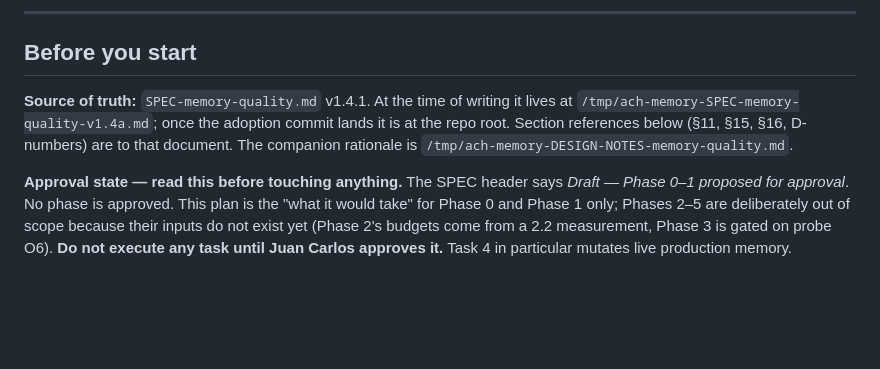
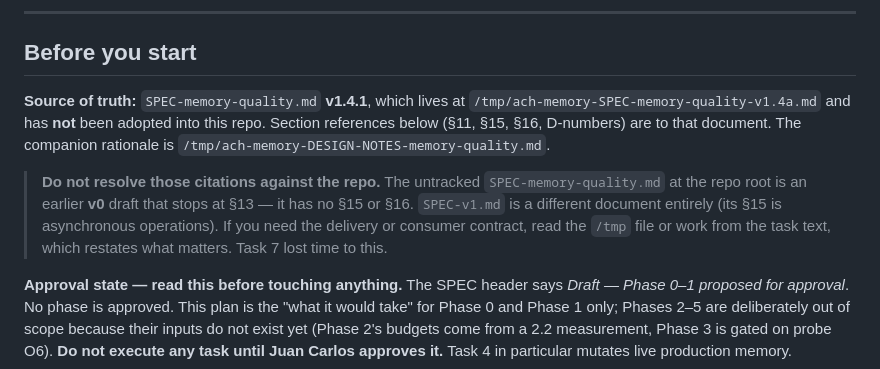
Before and after one commit to ackstorm/ach-memory, a Markdown page: docs/plans/2026-08-28-brief-delivery-phase-0-1.md, the part around the change. GitHub-like rendering; blank space fills up the shorter version.

Commit message:
docs(plan): warn that the SPEC citations resolve outside the repo
The repo-root SPEC-memory-quality.md is a v0 draft ending at §13, and
SPEC-v1.md numbers its sections differently. The plan's §15/§16 references
are to the un-adopted v1.4.1 in /tmp, which Task 7 could not find.

Co-Authored-By: Claude Opus 5 (1M context) <noreply@anthropic.com>

```diff
--- a/docs/plans/2026-08-28-brief-delivery-phase-0-1.md
+++ b/docs/plans/2026-08-28-brief-delivery-phase-0-1.md
@@ -12,7 +12,9 @@
 
 ## Before you start
 
-**Source of truth:** `SPEC-memory-quality.md` v1.4.1. At the time of writing it lives at `/tmp/ach-memory-SPEC-memory-quality-v1.4a.md`; once the adoption commit lands it is at the repo root. Section references below (§11, §15, §16, D-numbers) are to that document. The companion rationale is `/tmp/ach-memory-DESIGN-NOTES-memory-quality.md`.
+**Source of truth:** `SPEC-memory-quality.md` **v1.4.1**, which lives at `/tmp/ach-memory-SPEC-memory-quality-v1.4a.md` and has **not** been adopted into this repo. Section references below (§11, §15, §16, D-numbers) are to that document. The companion rationale is `/tmp/ach-memory-DESIGN-NOTES-memory-quality.md`.
+
+> **Do not resolve those citations against the repo.** The untracked `SPEC-memory-quality.md` at the repo root is an earlier **v0** draft that stops at §13 — it has no §15 or §16. `SPEC-v1.md` is a different document entirely (its §15 is asynchronous operations). If you need the delivery or consumer contract, read the `/tmp` file or work from the task text, which restates what matters. Task 7 lost time to this.
 
 **Approval state — read this before touching anything.** The SPEC header says *Draft — Phase 0–1 proposed for approval*. No phase is approved. This plan is the "what it would take" for Phase 0 and Phase 1 only; Phases 2–5 are deliberately out of scope because their inputs do not exist yet (Phase 2's budgets come from a 2.2 measurement, Phase 3 is gated on probe O6). **Do not execute any task until Juan Carlos approves it.** Task 4 in particular mutates live production memory.
 
```
